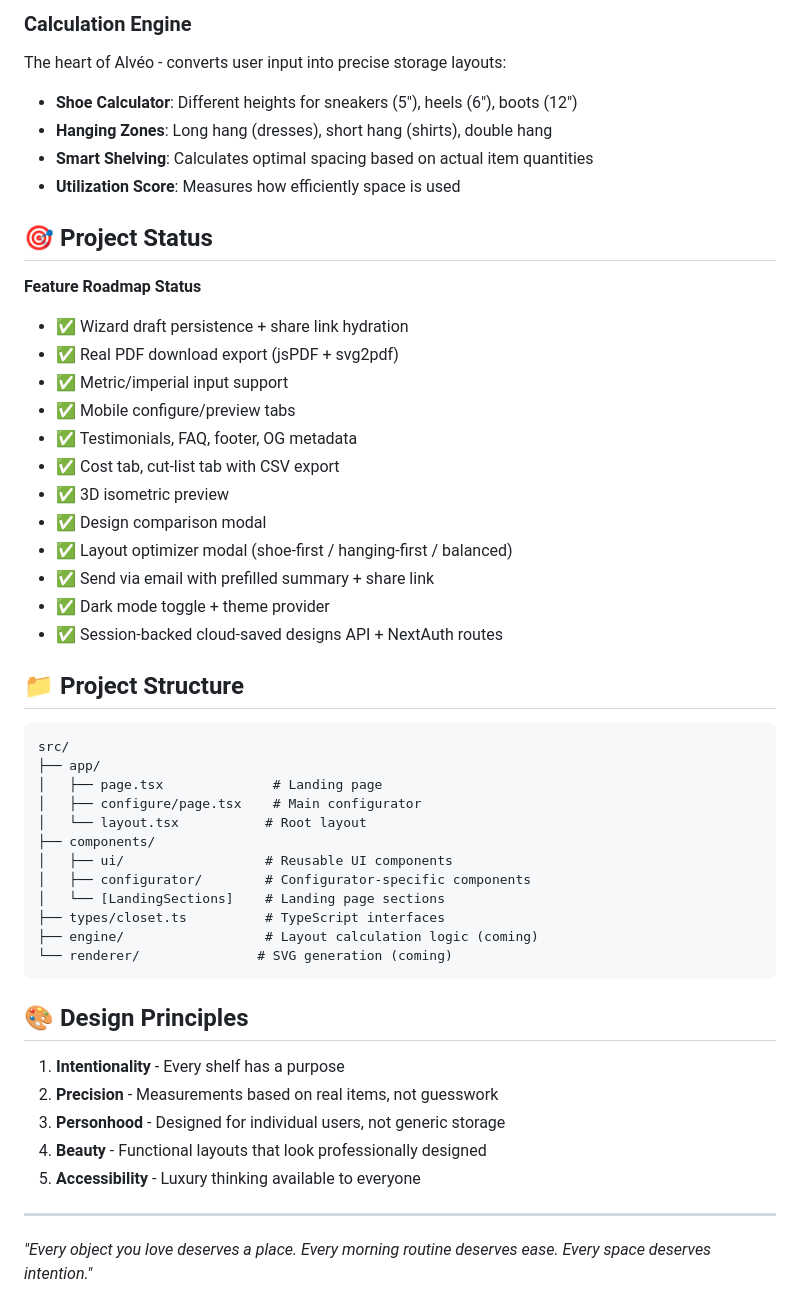
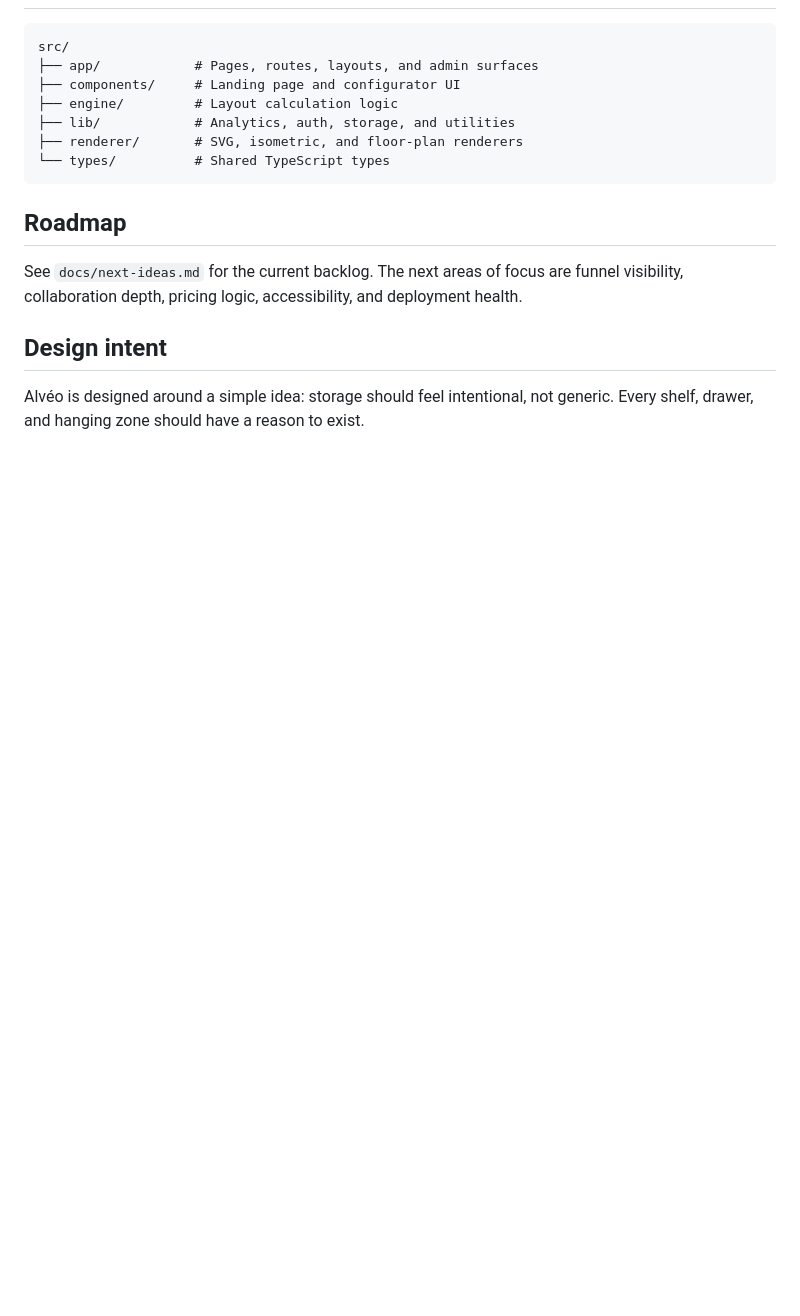
Before and after one commit to Sunayana225/cwazyyinteriordesign, a Markdown page: README.md, the part around one of its changes. Drawn GitHub-style; blank space fills up the shorter version.

````diff
--- a/README.md
+++ b/README.md
@@ -102,51 +104,17 @@ Built on luxury interior design principles:
-### Calculation Engine
-The heart of Alvéo - converts user input into precise storage layouts:
-- **Shoe Calculator**: Different heights for sneakers (5"), heels (6"), boots (12")
-- **Hanging Zones**: Long hang (dresses), short hang (shirts), double hang
-- **Smart Shelving**: Calculates optimal spacing based on actual item quantities
-- **Utilization Score**: Measures how efficiently space is used
-
-## 🎯 Project Status
-
-**Feature Roadmap Status**
-- ✅ Wizard draft persistence + share link hydration
-- ✅ Real PDF download export (jsPDF + svg2pdf)
-- ✅ Metric/imperial input support
-- ✅ Mobile configure/preview tabs
-- ✅ Testimonials, FAQ, footer, OG metadata
-- ✅ Cost tab, cut-list tab with CSV export
-- ✅ 3D isometric preview
-- ✅ Design comparison modal
-- ✅ Layout optimizer modal (shoe-first / hanging-first / balanced)
-- ✅ Send via email with prefilled summary + share link
-- ✅ Dark mode toggle + theme provider
-- ✅ Session-backed cloud-saved designs API + NextAuth routes
-
-## 📁 Project Structure
-
-```
+```text
 src/
-├── app/
-│   ├── page.tsx              # Landing page
-│   ├── configure/page.tsx    # Main configurator
-│   └── layout.tsx           # Root layout
-├── components/
-│   ├── ui/                  # Reusable UI components
-│   ├── configurator/        # Configurator-specific components
-│   └── [LandingSections]    # Landing page sections
-├── types/closet.ts          # TypeScript interfaces
-├── engine/                  # Layout calculation logic (coming)
-└── renderer/               # SVG generation (coming)
+├── app/            # Pages, routes, layouts, and admin surfaces
+├── components/     # Landing page and configurator UI
+├── engine/         # Layout calculation logic
+├── lib/            # Analytics, auth, storage, and utilities
+├── renderer/       # SVG, isometric, and floor-plan renderers
+└── types/          # Shared TypeScript types
 ```
 
-## 🎨 Design Principles
+## Roadmap
 
-1. **Intentionality** - Every shelf has a purpose
-2. **Precision** - Measurements based on real items, not guesswork
-3. **Personhood** - Designed for individual users, not generic storage
-4. **Beauty** - Functional layouts that look professionally designed
-5. **Accessibility** - Luxury thinking available to everyone
+See `docs/next-ideas.md` for the current backlog. The next areas of focus are funnel visibility, collaboration depth, pricing logic, accessibility, and deployment health.
 
----
+## Design intent
 
-*"Every object you love deserves a place. Every morning routine deserves ease. Every space deserves intention."*
+Alvéo is designed around a simple idea: storage should feel intentional, not generic. Every shelf, drawer, and hanging zone should have a reason to exist.
````
Also changed, not shown: other parts of README.md (+77 -75 lines).
